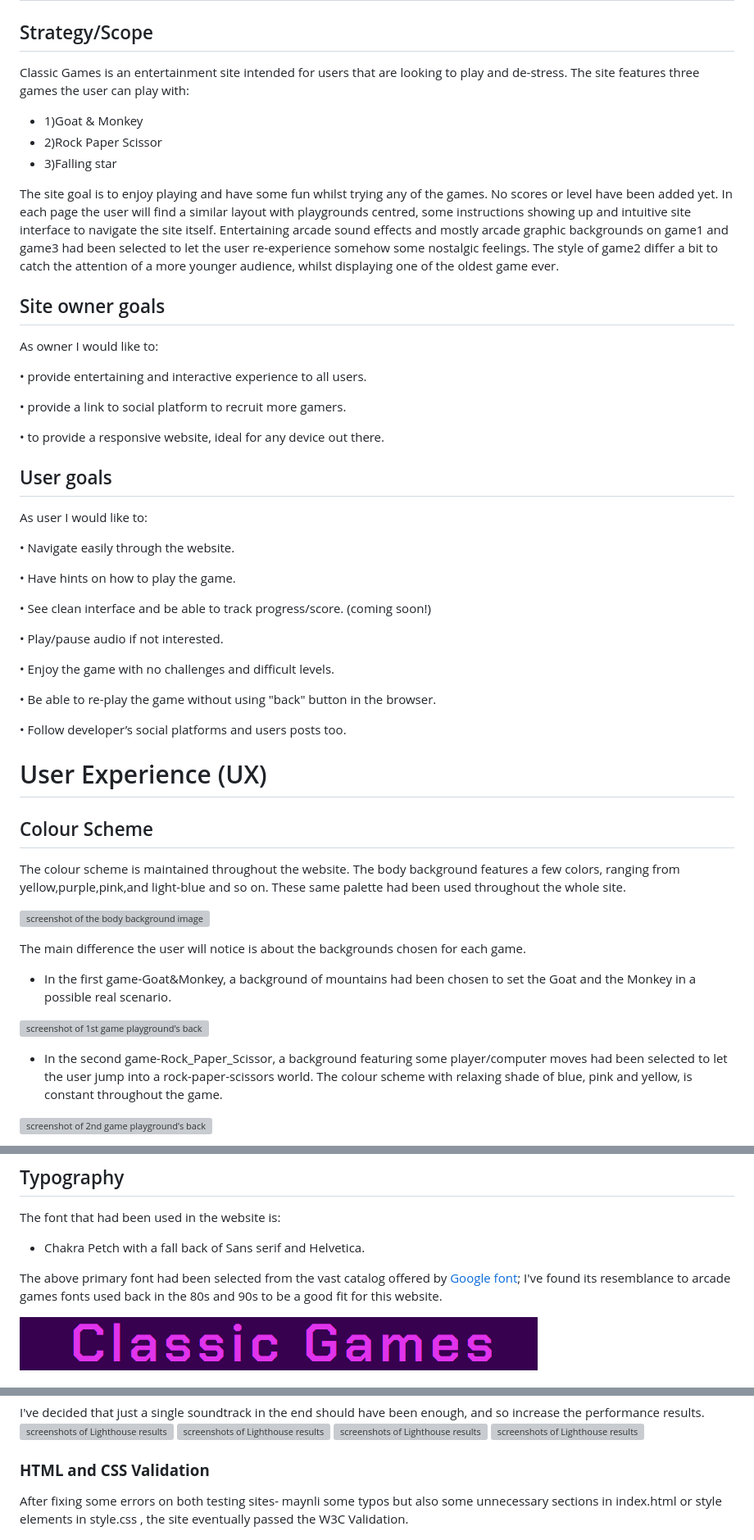
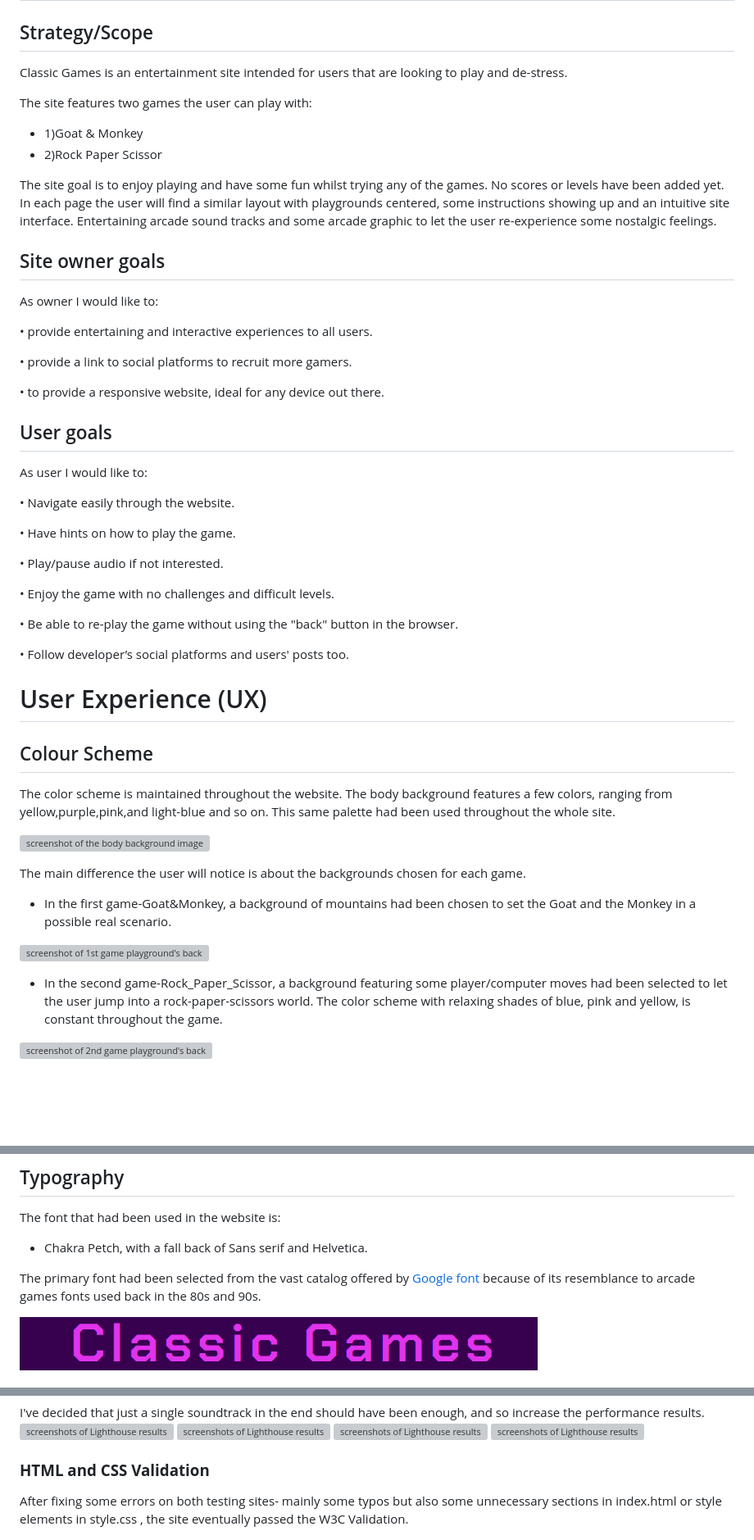
Before and after one commit to Code-Institute-Submissions/SilviaSaverino-ArcadeGames_NOvResub, a Markdown page: README.md, 3 parts joined by grey strips. Shown: that part at 82% size. GitHub-like rendering; blank space fills up the shorter version; grey boxes are pictures that could not be loaded.

```diff
--- a/README.md
+++ b/README.md
@@ -2,52 +2,50 @@
 # Classic Games
 
 ##  Strategy/Scope
-Classic Games is an entertainment site intended for users that are looking to play and de-stress. The site features three games the user can play with:
+Classic Games is an entertainment site intended for users that are looking to play and de-stress.
+
+The site features two games the user can play with:
 - 1)Goat & Monkey
 - 2)Rock Paper Scissor
-- 3)Falling star
 
-The site goal is to enjoy playing and have some fun whilst trying any of the games. No scores or level have been added yet.
-In each page the user will find a similar layout with playgrounds centred, some instructions showing up and intuitive site interface to navigate the site itself.
-Entertaining arcade sound effects and mostly arcade graphic backgrounds on game1 and game3 had been selected to let the user re-experience somehow some nostalgic feelings.
-The style of game2 differ a bit to catch the attention of a more younger audience, whilst displaying one of the oldest game ever.
-
+The site goal is to enjoy playing and have some fun whilst trying any of the games.
+No scores or levels have been added yet.
+In each page the user will find a similar layout with playgrounds centered, some instructions showing up and an intuitive site interface.
+Entertaining arcade sound tracks and some arcade graphic to let the user re-experience some nostalgic feelings.
 
 
 ## Site owner goals
 
 As owner I would like to:
 
-  •	provide entertaining and interactive experience to all users.
+  • provide entertaining and interactive experiences to all users.
 
-  •	provide a link to social platform to recruit more gamers.
+  • provide a link to social platforms to recruit more gamers.
 
-  •	to provide a responsive website, ideal for any device out there.
+  • to provide a responsive website, ideal for any device out there.
 
 
 ##  User goals
 
 As user I would like to:
 
-•	Navigate easily through the website.
+•   Navigate easily through the website.
 
 •   Have hints on how to play the game.
 
-•	See clean interface and be able to track progress/score. (coming soon!)
+•   Play/pause audio if not interested.
 
-•	Play/pause audio if not interested.
+•   Enjoy the game with no challenges and difficult levels.
 
-•	Enjoy the game with no challenges and difficult levels.
+•   Be able to re-play the game without using the "back" button in the browser.
 
-•	Be able to re-play the game without using "back" button in the browser.
-
-•	Follow developer’s social platforms and users posts too.
+•   Follow developer’s social platforms and users' posts too.
 
 
 #   User Experience (UX)
 
 ##  Colour Scheme
-The colour scheme is maintained throughout the website. The body background features a few colors, ranging from yellow,purple,pink,and light-blue and so on. These same palette had been used throughout the whole site.
+The color scheme is maintained throughout the website. The body background features a few colors, ranging from yellow,purple,pink,and light-blue and so on. This same palette had been used throughout the whole site.
 
 ![screenshot of the body background image](/docs/img/body-background.png)
 
@@ -60,7 +58,7 @@ The main difference the user will notice is about the backgrounds chosen for eac
 
 
 - In the second game-Rock_Paper_Scissor, a background featuring some player/computer moves had been selected to let the user jump into a rock-paper-scissors world.
-The colour scheme with relaxing shade of blue, pink and yellow, is constant throughout the game.
+The color scheme with relaxing shades of blue, pink and yellow, is constant throughout the game.
 
 ![screenshot of 2nd game playground's background](/docs/img/2nd-game-playground.png)
 <br>
@@ -74,10 +67,9 @@ The user will experience a shade of purple and blue with some dots of white and
 ##  Typography
 
 The font that had been used in the website is:
-- Chakra Petch
-with a fall back of Sans serif and Helvetica.
+- Chakra Petch, with a fall back of Sans serif and Helvetica.
 
-The above primary font had been selected from the vast catalog offered by [Google font](https://fonts.google.com/); I've found its resemblance to arcade games fonts used back in the 80s and 90s to be a good fit for this website.
+The primary font had been selected from the vast catalog offered by [Google font](https://fonts.google.com/) because of its resemblance to arcade games fonts used back in the 80s and 90s.
 
 ![Classic Games Logo](/docs/img/logo.png)
 
@@ -227,7 +222,7 @@ I've decided that just a single soundtrack in the end should have been enough, a
 
 ### **HTML and CSS Validation**
 
-After fixing some errors on both testing sites- maynli some typos but also some unnecessary sections in index.html or style elements in style.css , the site eventually passed the W3C Validation.
+After fixing some errors on both testing sites- mainly some typos but also some unnecessary sections in index.html or style elements in style.css , the site eventually passed the W3C Validation.
 
 ![image of HTML positive validator results-home page](/docs/img/validator-index.png)
 ![image of HTML positive validator results-1st game](/docs/img/htmlCheker-game1.png)
```
Also changed, not shown: other parts of README.md (+45 -47 lines), docs/img/navigation-bar-g1.png, docs/img/navigation-bar-g2.png, docs/img/navigation-bar-g3.png (deleted).
